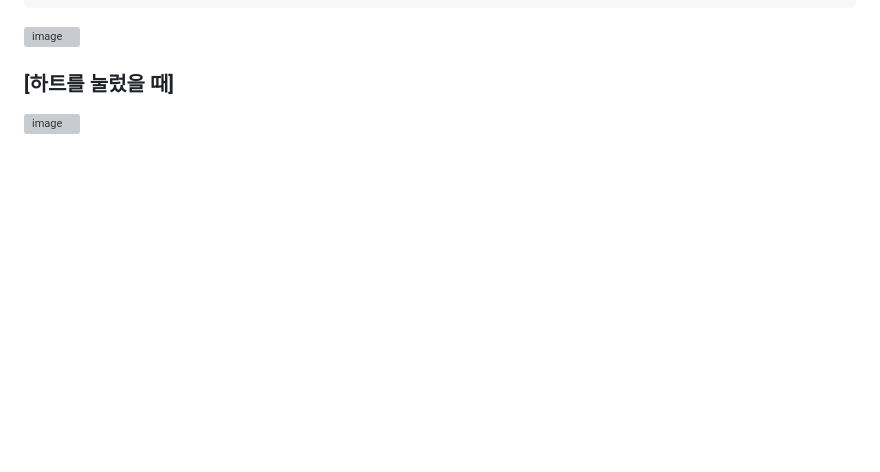
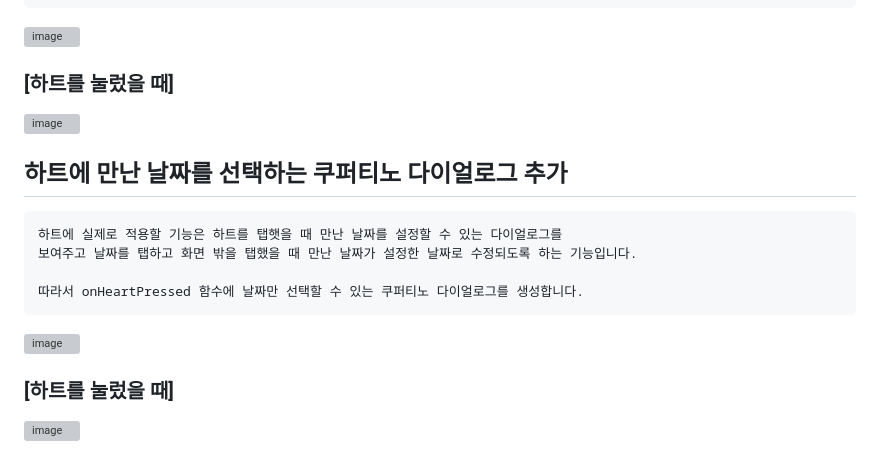
Before and after one commit to chihyeonwon/Loving_Day, a Markdown page: README.md, the part around the change. Rendered like a GitHub page; blank space fills up the shorter version; grey boxes are pictures that could not be loaded.

Commit message:
2023-02-09 하트에 만난 날짜를 선택하는 쿠퍼티노 다이얼로그 추가
하트에 실제로 적용할 기능은 하트를 탭햇을 때 만난 날짜를 설정할 수 있는 다이얼로그를
보여주고 날짜를 탭하고 화면 밖을 탭했을 때 만난 날짜가 설정한 날짜로 수정되도록 하는 기능입니다.

따라서 onHeartPressed 함수에 날짜만 선택할 수 있는 쿠퍼티노 다이얼로그를 생성합니다.

````diff
--- a/README.md
+++ b/README.md
@@ -119,3 +119,14 @@ firstDay를 오늘 날짜로 초기화하고 하트 아이콘에 onPressedHeart
 ![image](https://user-images.githubusercontent.com/58906858/217709130-afa57bf3-02ed-4d95-af25-1c1227f78faa.png)
 ### [하트를 눌렀을 때]
 ![image](https://user-images.githubusercontent.com/58906858/217709193-19430727-35cd-42a4-a5a2-9cf216ce4873.png)
+
+## 하트에 만난 날짜를 선택하는 쿠퍼티노 다이얼로그 추가
+```
+하트에 실제로 적용할 기능은 하트를 탭햇을 때 만난 날짜를 설정할 수 있는 다이얼로그를
+보여주고 날짜를 탭하고 화면 밖을 탭했을 때 만난 날짜가 설정한 날짜로 수정되도록 하는 기능입니다.
+
+따라서 onHeartPressed 함수에 날짜만 선택할 수 있는 쿠퍼티노 다이얼로그를 생성합니다.
+```
+![image](https://user-images.githubusercontent.com/58906858/217710778-7db324dd-738c-4178-9fcc-57a69d9a4ed0.png)
+### [하트를 눌렀을 때]
+![image](https://user-images.githubusercontent.com/58906858/217710804-ac0db7ab-0a0f-429a-b2dd-d51f0656b1db.png)
````
